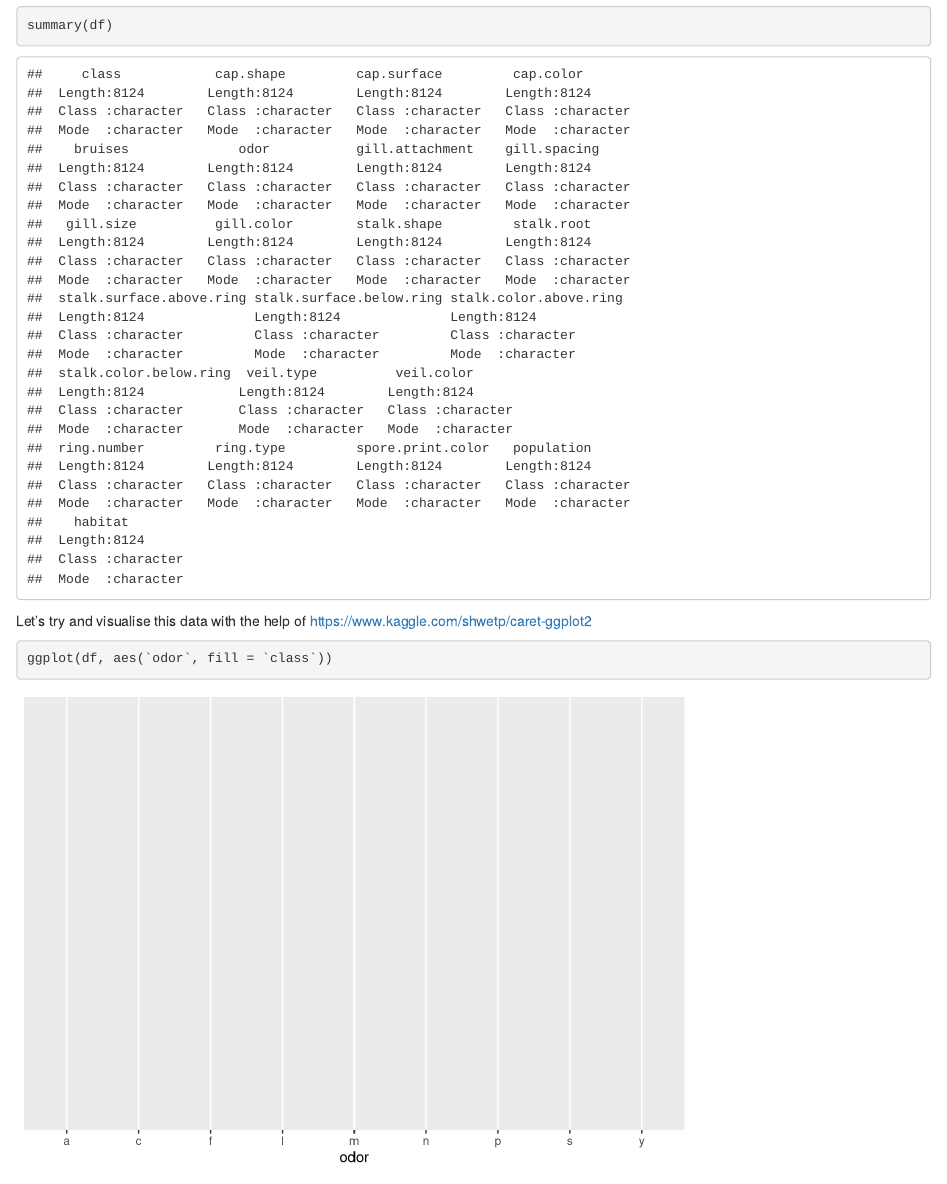
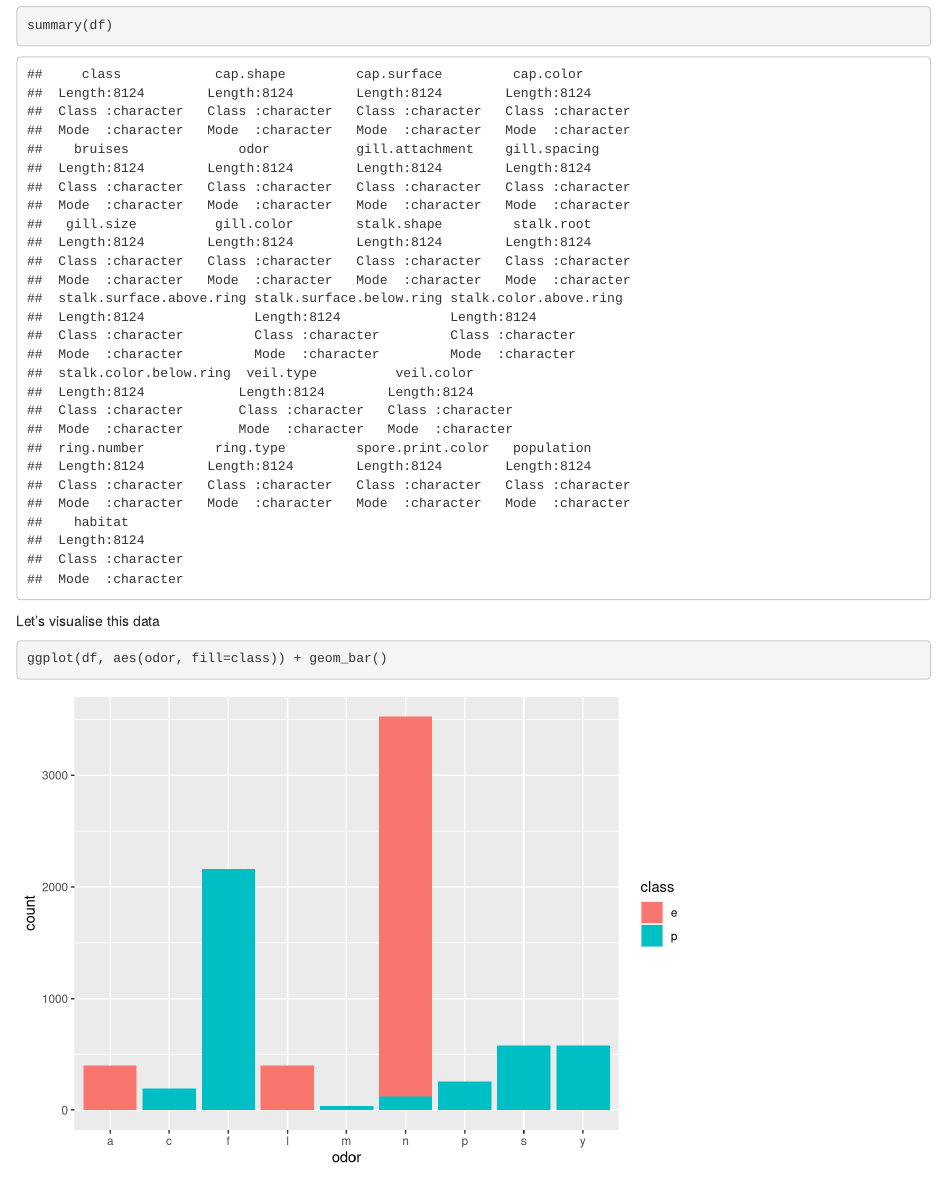
Before and after one commit to DecodedCo/data-in-a-day, an R Markdown document (helpers/data-in-a-day-complete.Rmd): the page in a window 1100 px wide, from 1040 px down. Rendered offline with R 4.5, knitr and Pandoc, with nearby package versions; code that draws random numbers runs with fixed seeds of ours; some code elsewhere in the file could not run offline.

Commit message:
no need for back-ticks in ggplot
Also removed reference to https://www.kaggle.com/shwetp/caret-ggplot2 as attendees found it more confusing than helpful

````diff
--- a/helpers/data-in-a-day-complete.Rmd
+++ b/helpers/data-in-a-day-complete.Rmd
@@ -24,9 +24,9 @@ head(df)
 summary(df)
 ```
 
-Let's try and visualise this data with the help of https://www.kaggle.com/shwetp/caret-ggplot2
+Let's visualise this data
 ```{r}
-ggplot(df, aes(`odor`, fill = `class`))
+ggplot(df, aes(odor, fill=class)) + geom_bar()
 ```
 
 
````
